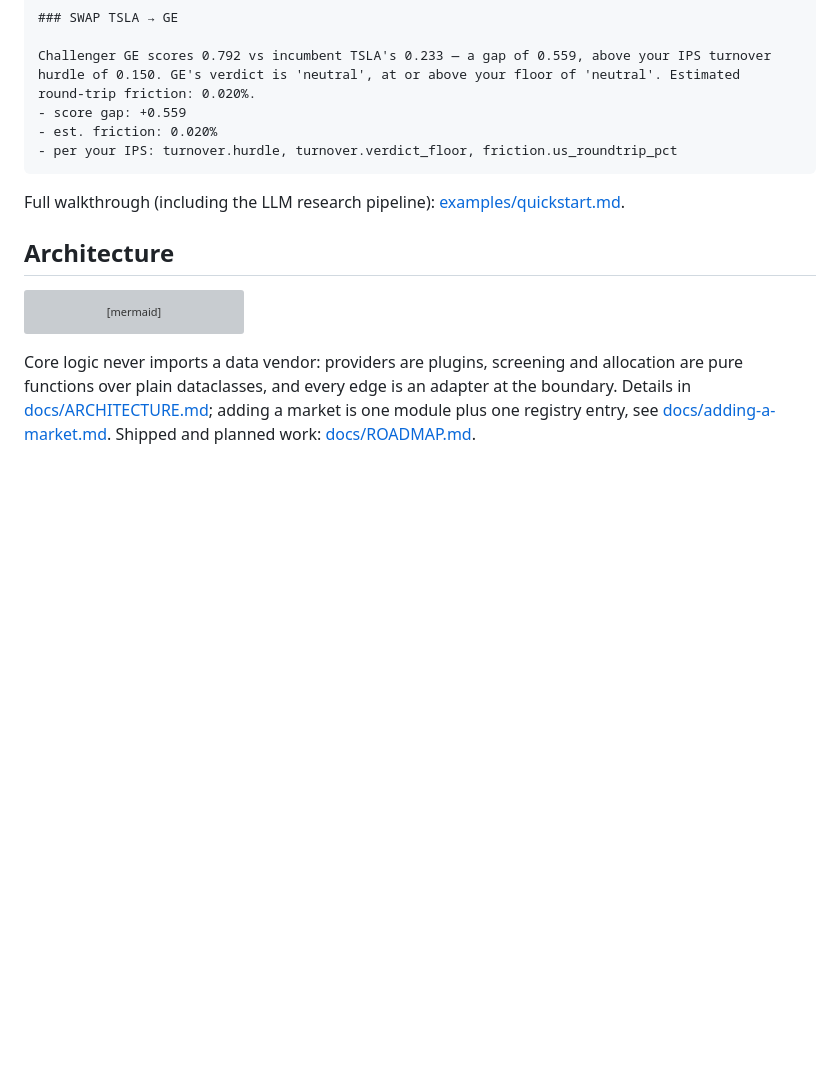
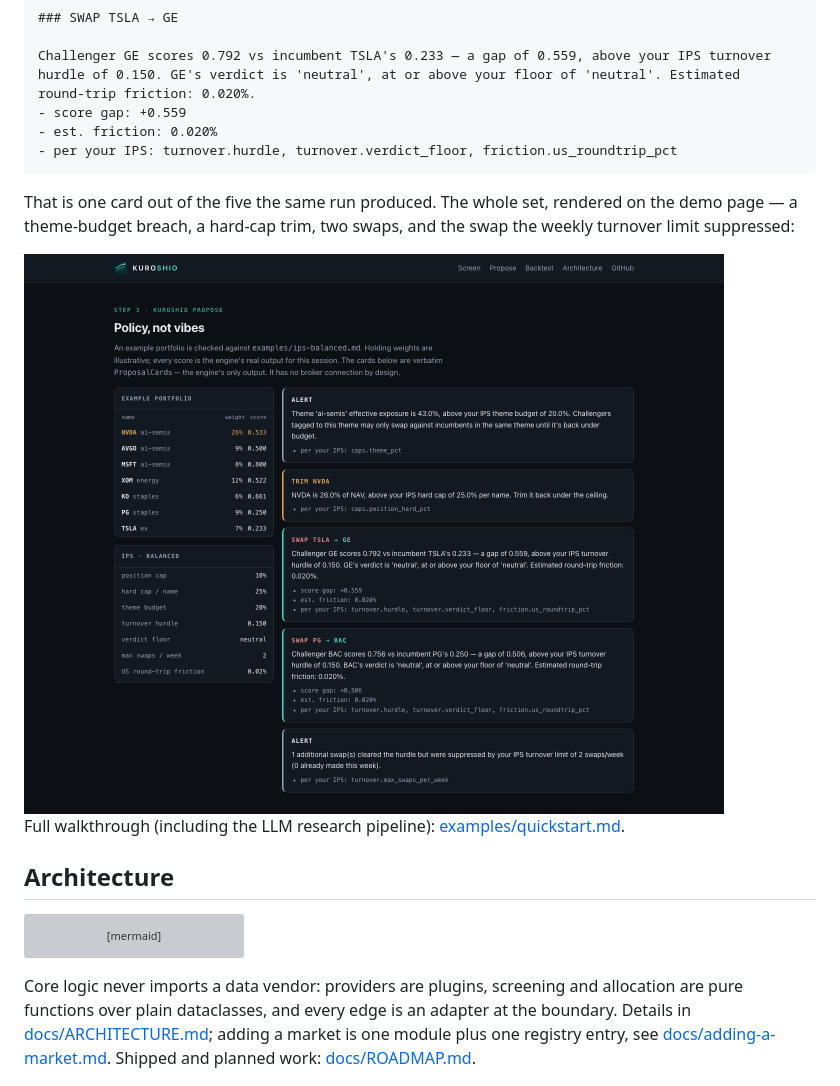
Before and after one commit to HaoweiChan/kuroshio, a Markdown page: README.md, the part around the change. Rendered like a GitHub page; pictures changed too: docs/screenshot-proposals.png (added); blank space fills up the shorter version; grey boxes are pictures that could not be loaded.

Commit message:
README: screenshot of the full proposal-card set
The text sample shows one card; the image shows all five the same run
produced, so the theme breach, the hard-cap trim and the turnover-limit
suppression are visible rather than described.

````diff
--- a/README.md
+++ b/README.md
@@ -64,6 +64,14 @@ round-trip friction: 0.020%.
 - per your IPS: turnover.hurdle, turnover.verdict_floor, friction.us_roundtrip_pct
 ```
 
+That is one card out of the five the same run produced. The whole set, rendered on the demo
+page — a theme-budget breach, a hard-cap trim, two swaps, and the swap the weekly turnover
+limit suppressed:
+
+<a href="https://haoweichan.github.io/kuroshio/#propose">
+  <img src="docs/screenshot-proposals.png" alt="Five proposal cards: an ai-semis theme ALERT, a TRIM on NVDA, SWAP TSLA to GE, SWAP PG to BAC, and an ALERT for the swap suppressed by the weekly turnover cap">
+</a>
+
 Full walkthrough (including the LLM research pipeline): [examples/quickstart.md](examples/quickstart.md).
 
 ## Architecture
````
